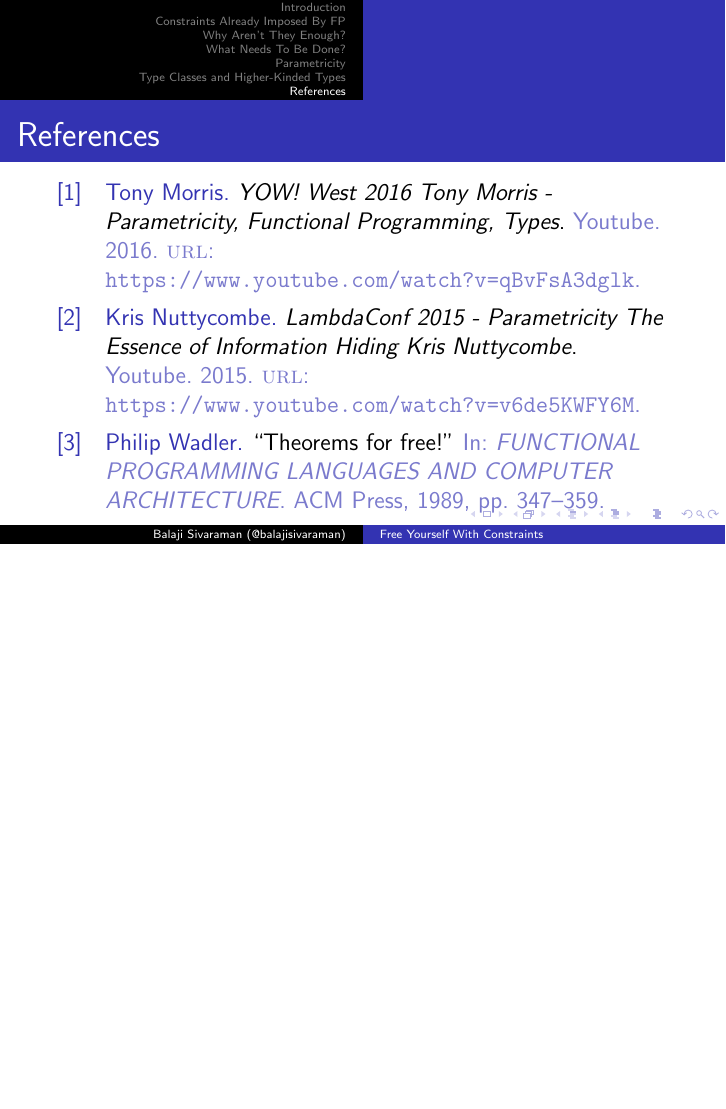
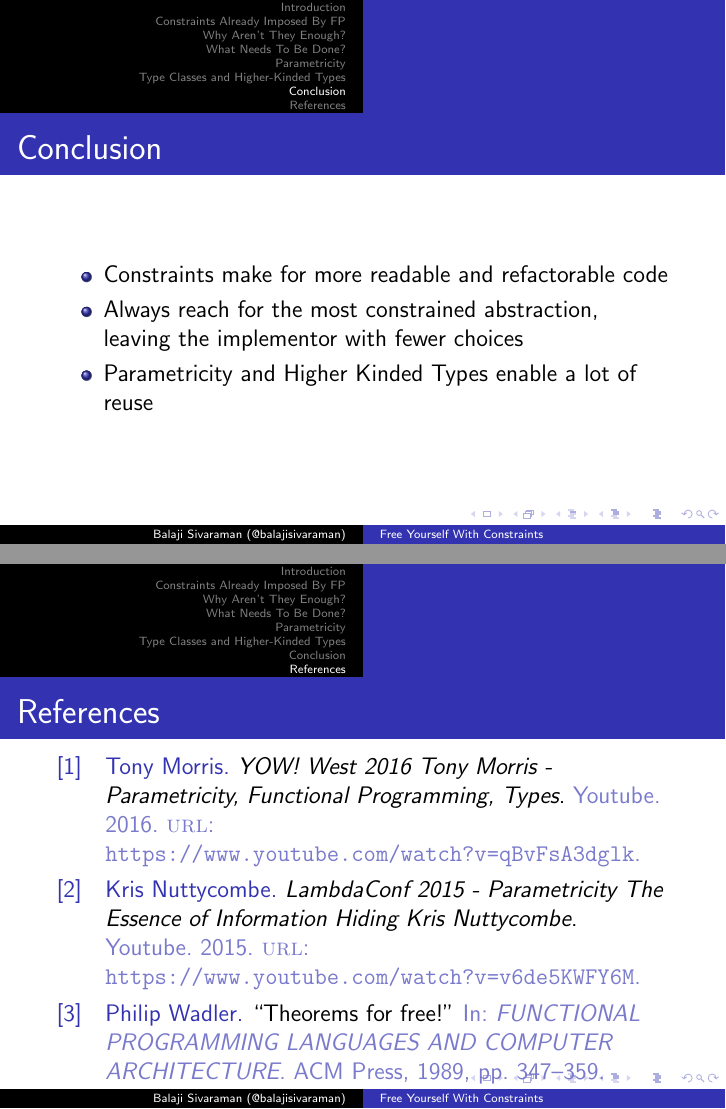
Before and after one commit to balajisivaraman/constraints, LaTeX slides (constraints.tex, which reads conclusion.tex): page 25 of 26 before the commit and pages 25 and 26 of 27 after it, the two joined at a grey line, the shorter picture padded with empty space. Compiled offline with pdfLaTeX.

Commit message:
Add an initial conclusion slide

```diff
--- /dev/null
+++ b/conclusion.tex
@@ -0,0 +1,10 @@
+\begin{section}{Conclusion}
+\begin{frame}
+\frametitle{Conclusion}
+\begin{itemize}
+\item Constraints make for more readable and refactorable code
+\item Always reach for the most constrained abstraction, leaving the implementor with fewer choices
+\item Parametricity and Higher Kinded Types enable a lot of reuse
+\end{itemize}
+\end{frame}
+\end{section}
--- a/constraints.tex
+++ b/constraints.tex
@@ -127,6 +127,7 @@
 \input{what-needs-to-be-done}
 \input{parametricity}
 \input{higher-kinded-types}
+\input{conclusion}
 
 \begin{frame}
 \frametitle{References}
```
